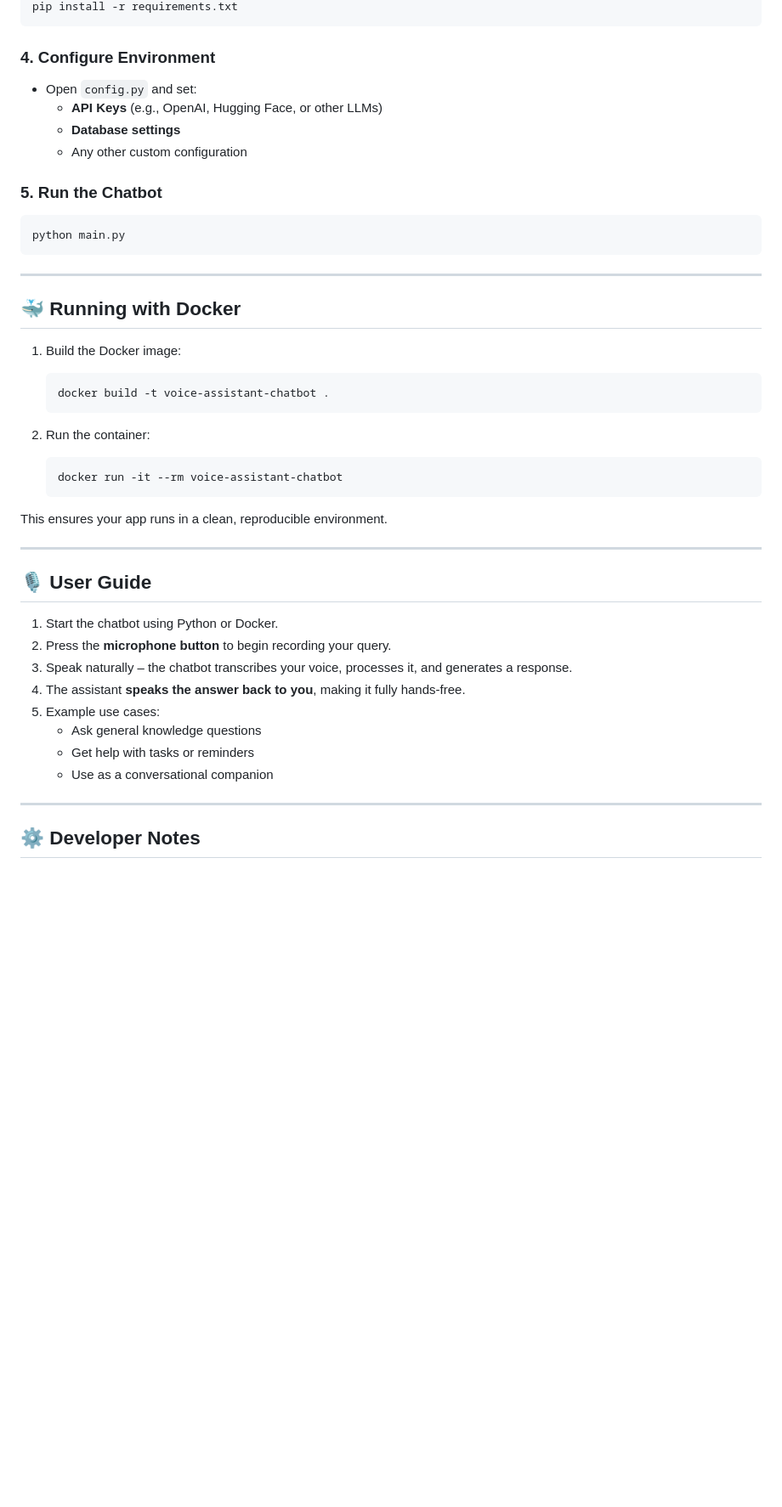
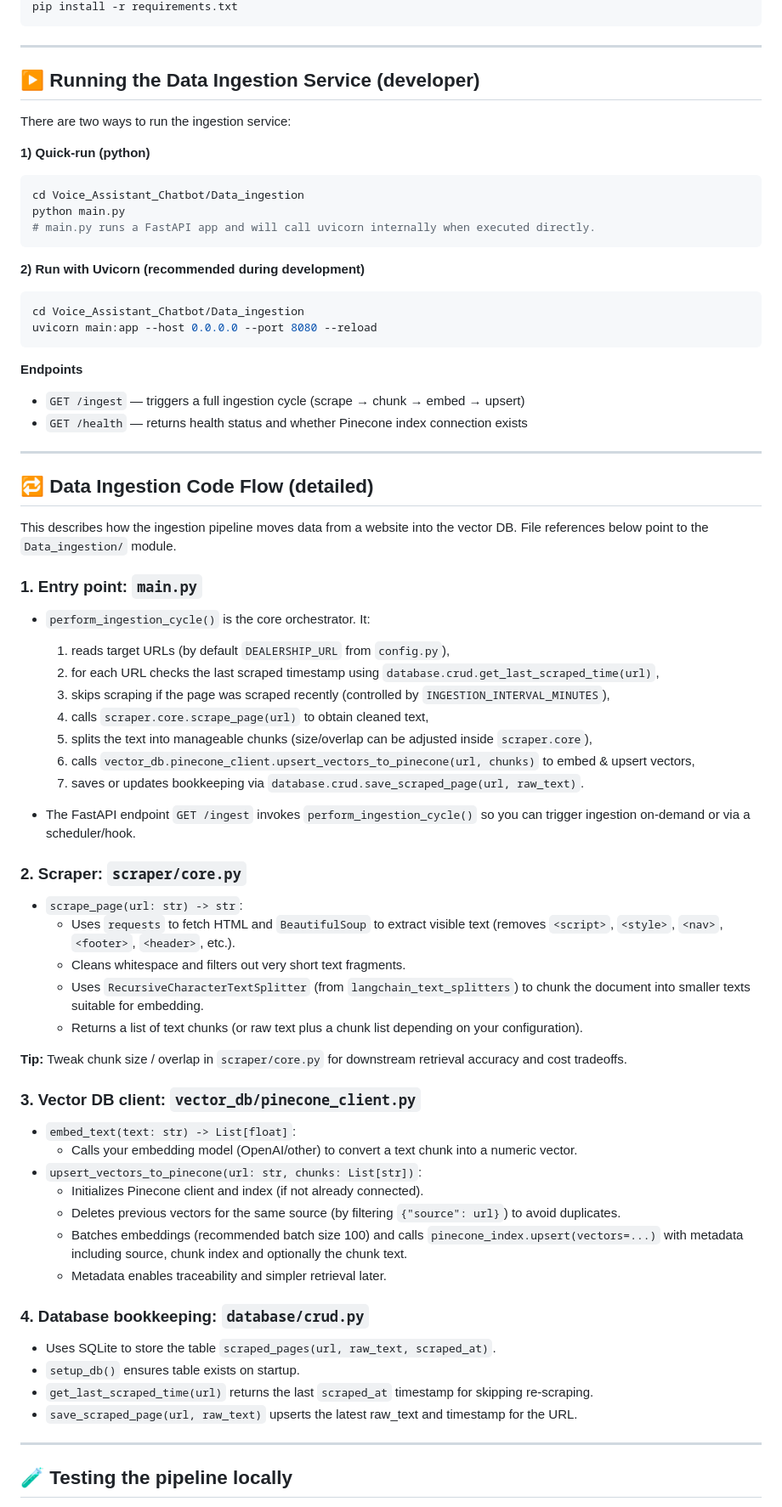
Before and after one commit to muppudathik18/Voice-Assistant-Chatbot, a Markdown page: README.md, the part around one of its changes. Shown at 85% size. Rendered like a GitHub page; blank space fills up the shorter version.

````diff
--- a/README.md
+++ b/README.md
@@ -78,50 +90,80 @@ venv\Scripts\activate    # Windows
 pip install -r requirements.txt
-```
-
-### 4. Configure Environment
-
-- Open `config.py` and set:
-  - **API Keys** (e.g., OpenAI, Hugging Face, or other LLMs)
-  - **Database settings**
-  - Any other custom configuration
-
-### 5. Run the Chatbot
-
-```bash
-python main.py
 ```
 
 ---
 
-## 🐳 Running with Docker
+## ▶️ Running the Data Ingestion Service (developer)
 
-1. Build the Docker image:
+There are two ways to run the ingestion service:
 
-   ```bash
-   docker build -t voice-assistant-chatbot .
-   ```
+**1) Quick-run (python)**
 
-2. Run the container:
-   ```bash
-   docker run -it --rm voice-assistant-chatbot
-   ```
+```bash
+cd Voice_Assistant_Chatbot/Data_ingestion
+python main.py
+# main.py runs a FastAPI app and will call uvicorn internally when executed directly.
+```
 
-This ensures your app runs in a clean, reproducible environment.
+**2) Run with Uvicorn (recommended during development)**
+
+```bash
+cd Voice_Assistant_Chatbot/Data_ingestion
+uvicorn main:app --host 0.0.0.0 --port 8080 --reload
+```
+
+**Endpoints**
+
+- `GET /ingest` — triggers a full ingestion cycle (scrape → chunk → embed → upsert)
+- `GET /health` — returns health status and whether Pinecone index connection exists
 
 ---
 
-## 🎙️ User Guide
+## 🔁 Data Ingestion Code Flow (detailed)
 
-1. Start the chatbot using Python or Docker.
-2. Press the **microphone button** to begin recording your query.
-3. Speak naturally – the chatbot transcribes your voice, processes it, and generates a response.
-4. The assistant **speaks the answer back to you**, making it fully hands-free.
-5. Example use cases:
-   - Ask general knowledge questions
-   - Get help with tasks or reminders
-   - Use as a conversational companion
+This describes how the ingestion pipeline moves data from a website into the vector DB. File references below point to the `Data_ingestion/` module.
+
+### 1. Entry point: `main.py`
+
+- `perform_ingestion_cycle()` is the core orchestrator. It:
+
+  1. reads target URLs (by default `DEALERSHIP_URL` from `config.py`),
+  2. for each URL checks the last scraped timestamp using `database.crud.get_last_scraped_time(url)`,
+  3. skips scraping if the page was scraped recently (controlled by `INGESTION_INTERVAL_MINUTES`),
+  4. calls `scraper.core.scrape_page(url)` to obtain cleaned text,
+  5. splits the text into manageable chunks (size/overlap can be adjusted inside `scraper.core`),
+  6. calls `vector_db.pinecone_client.upsert_vectors_to_pinecone(url, chunks)` to embed & upsert vectors,
+  7. saves or updates bookkeeping via `database.crud.save_scraped_page(url, raw_text)`.
+
+- The FastAPI endpoint `GET /ingest` invokes `perform_ingestion_cycle()` so you can trigger ingestion on-demand or via a scheduler/hook.
+
+### 2. Scraper: `scraper/core.py`
+
+- `scrape_page(url: str) -> str`:
+  - Uses `requests` to fetch HTML and `BeautifulSoup` to extract visible text (removes `<script>`, `<style>`, `<nav>`, `<footer>`, `<header>`, etc.).
+  - Cleans whitespace and filters out very short text fragments.
+  - Uses `RecursiveCharacterTextSplitter` (from `langchain_text_splitters`) to chunk the document into smaller texts suitable for embedding.
+  - Returns a list of text chunks (or raw text plus a chunk list depending on your configuration).
+
+**Tip:** Tweak chunk size / overlap in `scraper/core.py` for downstream retrieval accuracy and cost tradeoffs.
+
+### 3. Vector DB client: `vector_db/pinecone_client.py`
+
+- `embed_text(text: str) -> List[float]`:
+  - Calls your embedding model (OpenAI/other) to convert a text chunk into a numeric vector.
+- `upsert_vectors_to_pinecone(url: str, chunks: List[str])`:
+  - Initializes Pinecone client and index (if not already connected).
+  - Deletes previous vectors for the same source (by filtering `{"source": url}`) to avoid duplicates.
+  - Batches embeddings (recommended batch size 100) and calls `pinecone_index.upsert(vectors=...)` with metadata including source, chunk index and optionally the chunk text.
+  - Metadata enables traceability and simpler retrieval later.
+
+### 4. Database bookkeeping: `database/crud.py`
+
+- Uses SQLite to store the table `scraped_pages(url, raw_text, scraped_at)`.
+- `setup_db()` ensures table exists on startup.
+- `get_last_scraped_time(url)` returns the last `scraped_at` timestamp for skipping re-scraping.
+- `save_scraped_page(url, raw_text)` upserts the latest raw_text and timestamp for the URL.
 
 ---
 
-## ⚙️ Developer Notes
+## 🧪 Testing the pipeline locally
 
````
Also changed, not shown: other parts of README.md (+138 -75 lines).
